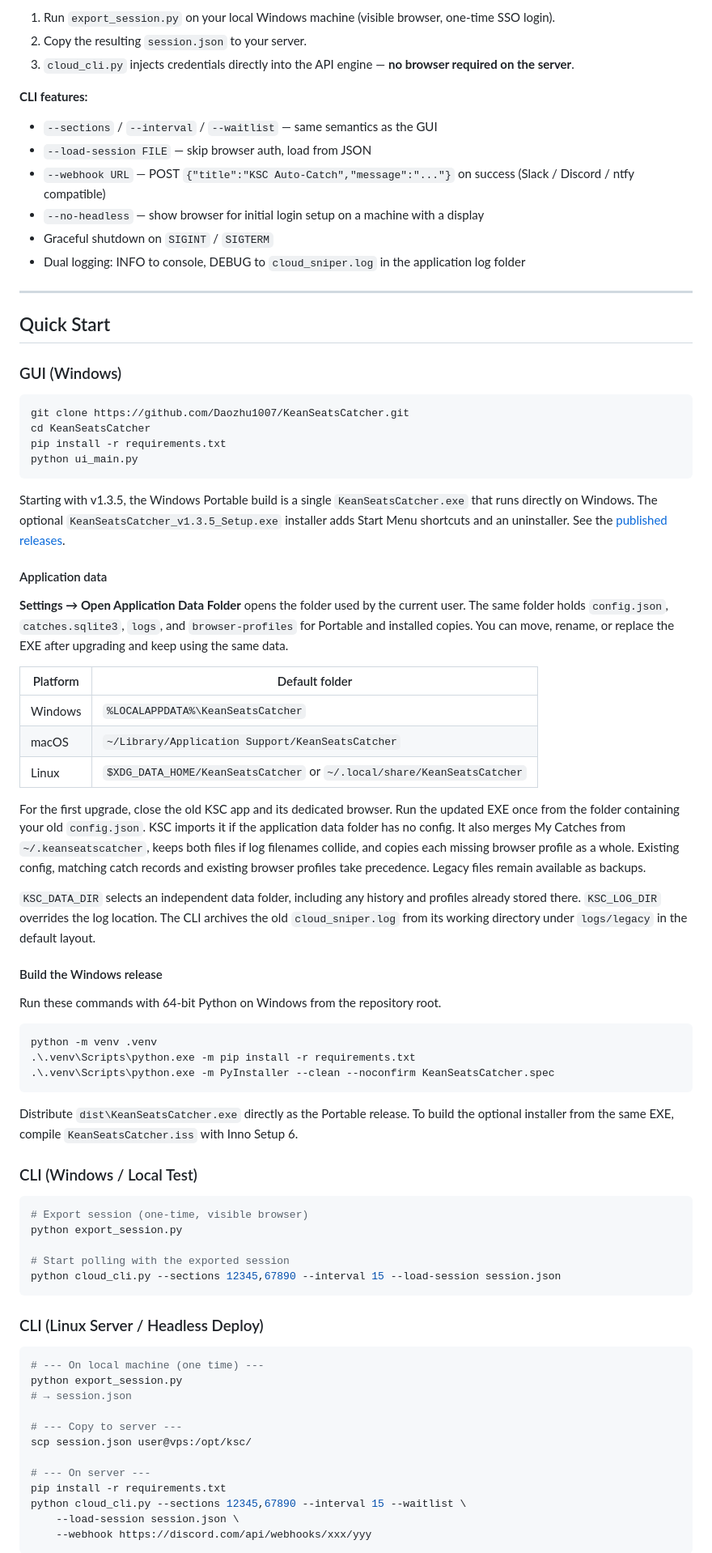
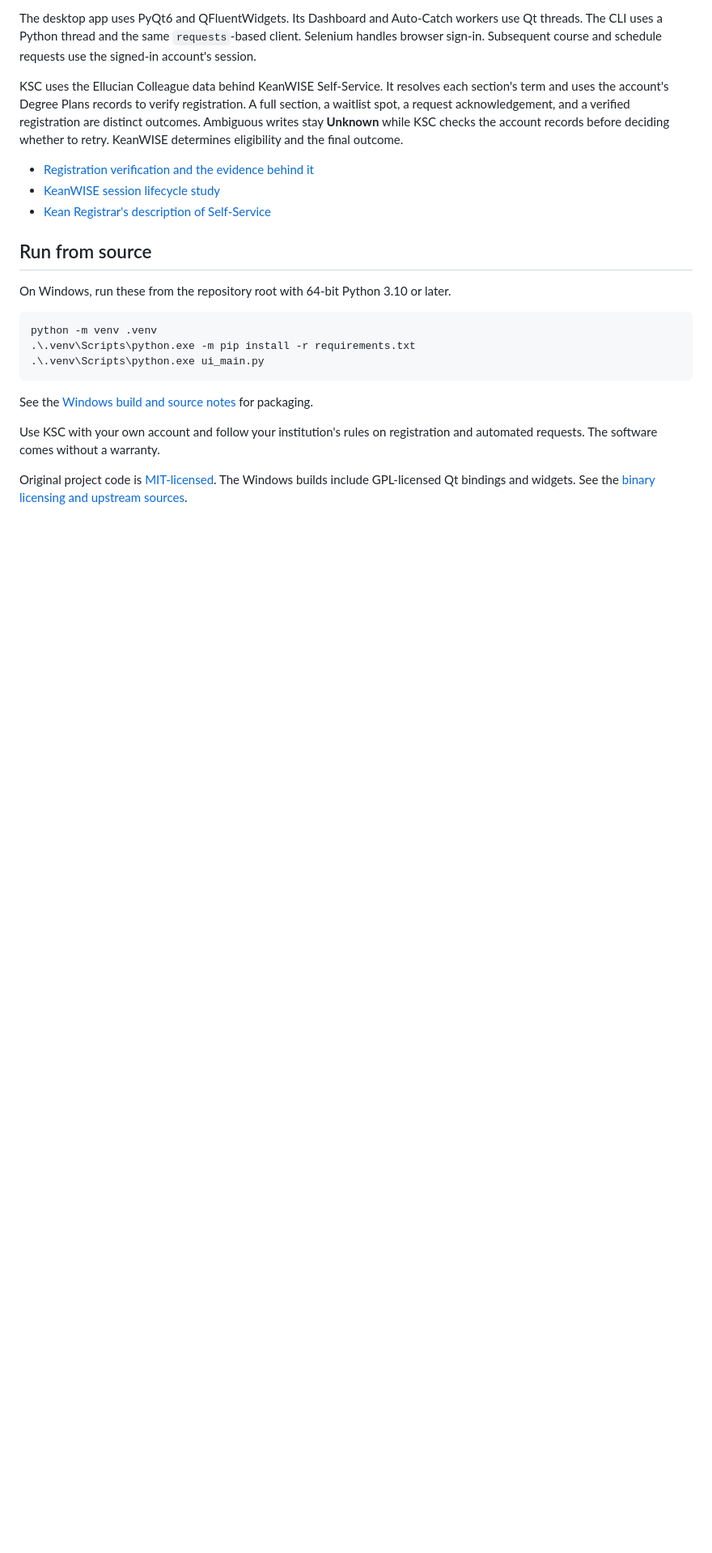
Before and after one commit to Daozhu1007/KeanSeatsCatcher, a Markdown page: README.md, the part around one of its changes. Shown at 81% size. Drawn GitHub-style; blank space fills up the shorter version.

````diff
--- a/README.md
+++ b/README.md
@@ -99,81 +150,37 @@ export_session.py ──► session.json ──► cloud_cli.py --load-session s
 
-1. Run `export_session.py` on your local Windows machine (visible browser, one-time SSO login).
-2. Copy the resulting `session.json` to your server.
-3. `cloud_cli.py` injects credentials directly into the API engine — **no browser required on the server**.
+The desktop app uses PyQt6 and QFluentWidgets. Its Dashboard and Auto-Catch
+workers use Qt threads. The CLI uses a Python thread and the same
+`requests`-based client. Selenium handles browser sign-in. Subsequent course
+and schedule requests use the signed-in account's session.
 
-**CLI features:**
-- `--sections` / `--interval` / `--waitlist` — same semantics as the GUI
-- `--load-session FILE` — skip browser auth, load from JSON
-- `--webhook URL` — POST `{"title":"KSC Auto-Catch","message":"..."}` on success (Slack / Discord / ntfy compatible)
-- `--no-headless` — show browser for initial login setup on a machine with a display
-- Graceful shutdown on `SIGINT` / `SIGTERM`
-- Dual logging: INFO to console, DEBUG to `cloud_sniper.log` in the application log folder
+KSC uses the Ellucian Colleague data behind KeanWISE Self-Service. It resolves
+each section's term and uses the account's Degree Plans records to verify
+registration. A full section, a waitlist spot, a request acknowledgement, and
+a verified registration are distinct outcomes. Ambiguous writes stay
+**Unknown** while KSC checks the account records before deciding whether to
+retry. KeanWISE determines eligibility and the final outcome.
 
----
+- [Registration verification and the evidence behind it](docs/Registration-Verification.md)
+- [KeanWISE session lifecycle study](docs/Session-Lifecycle-Study-v1.3.3.md)
+- [Kean Registrar's description of Self-Service](https://www.kean.edu/offices/registrars-office/registrar-resources-faculty-and-advisors)
 
-## Quick Start
+## Run from source
 
-### GUI (Windows)
-
-```bash
-git clone https://github.com/Daozhu1007/KeanSeatsCatcher.git
-cd KeanSeatsCatcher
-pip install -r requirements.txt
-python ui_main.py
-```
-
-Starting with v1.3.5, the Windows Portable build is a single `KeanSeatsCatcher.exe` that runs directly on Windows. The optional `KeanSeatsCatcher_v1.3.5_Setup.exe` installer adds Start Menu shortcuts and an uninstaller. See the [published releases](../../releases).
-
-#### Application data
-
-**Settings → Open Application Data Folder** opens the folder used by the current user. The same folder holds `config.json`, `catches.sqlite3`, `logs`, and `browser-profiles` for Portable and installed copies. You can move, rename, or replace the EXE after upgrading and keep using the same data.
-
-| Platform | Default folder |
-|---|---|
-| Windows | `%LOCALAPPDATA%\KeanSeatsCatcher` |
-| macOS | `~/Library/Application Support/KeanSeatsCatcher` |
-| Linux | `$XDG_DATA_HOME/KeanSeatsCatcher` or `~/.local/share/KeanSeatsCatcher` |
-
-For the first upgrade, close the old KSC app and its dedicated browser. Run the updated EXE once from the folder containing your old `config.json`. KSC imports it if the application data folder has no config. It also merges My Catches from `~/.keanseatscatcher`, keeps both files if log filenames collide, and copies each missing browser profile as a whole. Existing config, matching catch records and existing browser profiles take precedence. Legacy files remain available as backups.
-
-`KSC_DATA_DIR` selects an independent data folder, including any history and profiles already stored there. `KSC_LOG_DIR` overrides the log location. The CLI archives the old `cloud_sniper.log` from its working directory under `logs/legacy` in the default layout.
-
-#### Build the Windows release
-
-Run these commands with 64-bit Python on Windows from the repository root.
+On Windows, run these from the repository root with 64-bit Python 3.10 or
+later.
 
 ```powershell
 python -m venv .venv
 .\.venv\Scripts\python.exe -m pip install -r requirements.txt
-.\.venv\Scripts\python.exe -m PyInstaller --clean --noconfirm KeanSeatsCatcher.spec
+.\.venv\Scripts\python.exe ui_main.py
 ```
 
-Distribute `dist\KeanSeatsCatcher.exe` directly as the Portable release. To build the optional installer from the same EXE, compile `KeanSeatsCatcher.iss` with Inno Setup 6.
+See the [Windows build and source notes](docs/Windows-Build.md) for packaging.
 
-### CLI (Windows / Local Test)
+Use KSC with your own account and follow your institution's rules on
+registration and automated requests. The software comes without a warranty.
 
-```bash
-# Export session (one-time, visible browser)
-python export_session.py
+Original project code is [MIT-licensed](LICENSE). The Windows builds include
+GPL-licensed Qt bindings and widgets.
+See the [binary licensing and upstream sources](docs/Windows-Build.md#source-and-licenses).
 
-# Start polling with the exported session
-python cloud_cli.py --sections 12345,67890 --interval 15 --load-session session.json
-```
-
-### CLI (Linux Server / Headless Deploy)
-
-```bash
-# --- On local machine (one time) ---
-python export_session.py
-# → session.json
-
-# --- Copy to server ---
-scp session.json user@vps:/opt/ksc/
-
-# --- On server ---
-pip install -r requirements.txt
-python cloud_cli.py --sections 12345,67890 --interval 15 --waitlist \
-    --load-session session.json \
-    --webhook https://discord.com/api/webhooks/xxx/yyy
-```
-
````
Also changed, not shown: other parts of README.md (+128 -216 lines), docs/Windows-Build.md (added, +39 -0 lines), docs/releases/v1.4.0.md (added, +114 -0 lines), assets/screenshot_v1.3.png (deleted), docs/screenshots/v1.4.0-authentication.png (added), docs/screenshots/v1.4.0-dashboard.png (added), docs/screenshots/v1.4.0-my-catches.png (added), 10 other files.
